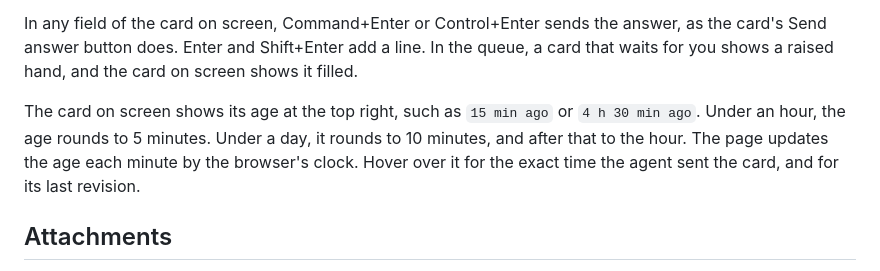
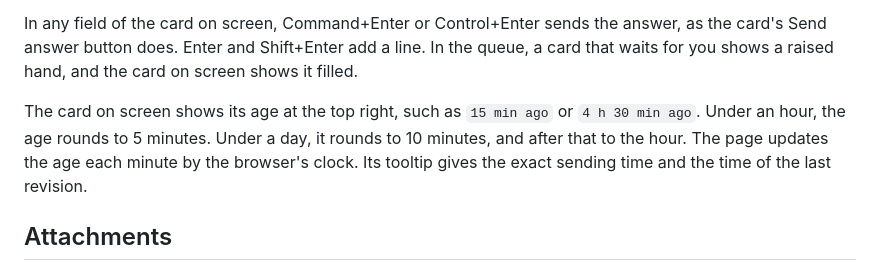
Before and after one commit to elecnix/your-attention, a Markdown page: SPEC.md, the part around the change. Rendered like a GitHub page.

Commit message:
docs(spec): the card age paragraph passes Vale
Co-Authored-By: Claude Opus 5.5 <noreply@anthropic.com>

```diff
--- a/SPEC.md
+++ b/SPEC.md
@@ -134,7 +134,7 @@ Agents point at another agent's session with a herdr link, `[label](https://herd
 
 In any field of the card on screen, Command+Enter or Control+Enter sends the answer, as the card's Send answer button does. Enter and Shift+Enter add a line. In the queue, a card that waits for you shows a raised hand, and the card on screen shows it filled.
 
-The card on screen shows its age at the top right, such as `15 min ago` or `4 h 30 min ago`. Under an hour, the age rounds to 5 minutes. Under a day, it rounds to 10 minutes, and after that to the hour. The page updates the age each minute by the browser's clock. Hover over it for the exact time the agent sent the card, and for its last revision.
+The card on screen shows its age at the top right, such as `15 min ago` or `4 h 30 min ago`. Under an hour, the age rounds to 5 minutes. Under a day, it rounds to 10 minutes, and after that to the hour. The page updates the age each minute by the browser's clock. Its tooltip gives the exact sending time and the time of the last revision.
 
 ## Attachments
 
```
